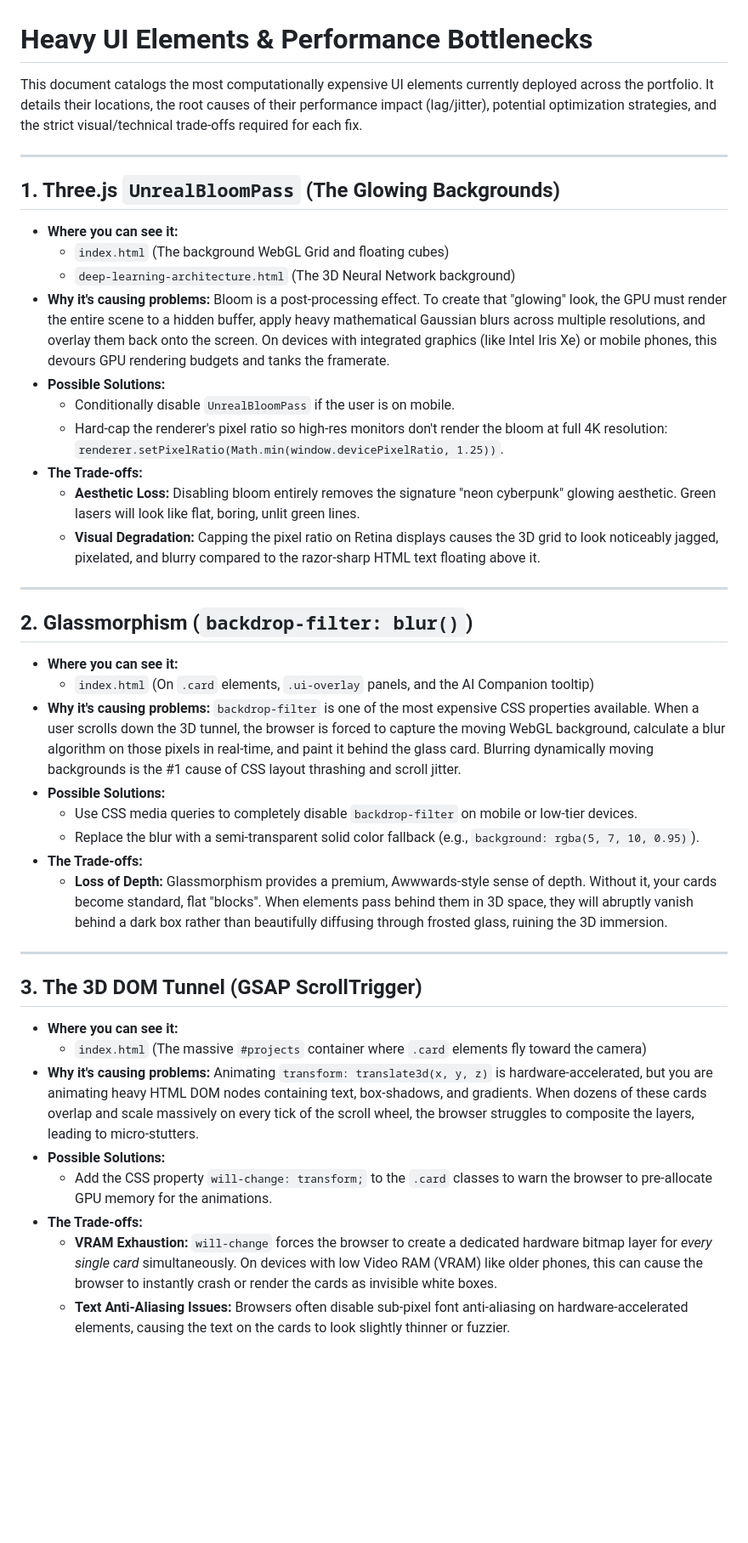
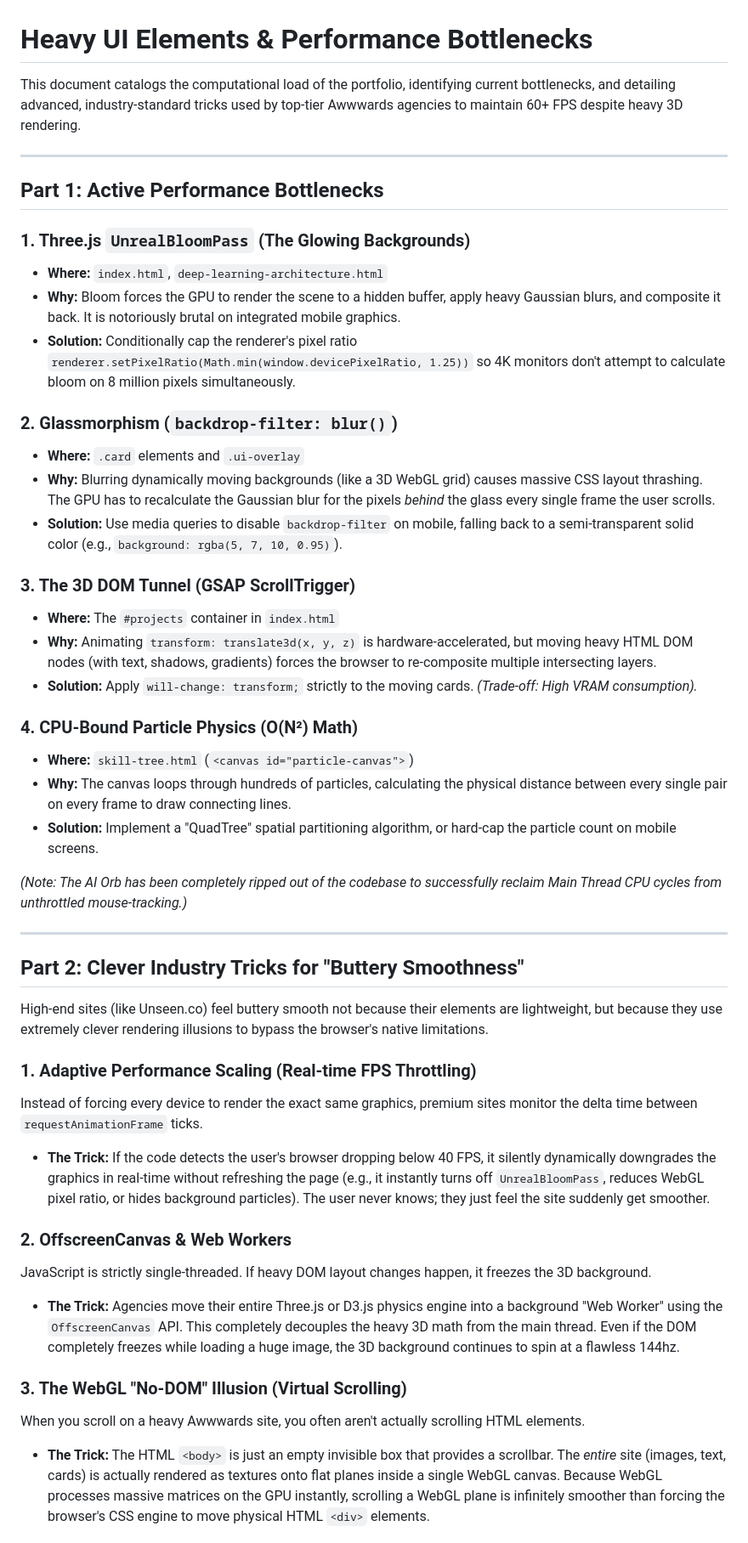
Before and after one commit to tanish-ml/tanish-ml-portfolio, a Markdown page: heavy_ui.md, the part around one of its changes. Shown at 85% size. Drawn GitHub-style; blank space fills up the shorter version.

Commit message:
Docs: Update heavy_ui.md to reflect AI orb removal and introduce advanced industry-standard optimization illusions (Web Workers, Adaptive FPS, Virtual Scrolling)

```diff
--- a/heavy_ui.md
+++ b/heavy_ui.md
@@ -1,48 +1,48 @@
 # Heavy UI Elements & Performance Bottlenecks
 
-This document catalogs the most computationally expensive UI elements currently deployed across the portfolio. It details their locations, the root causes of their performance impact (lag/jitter), potential optimization strategies, and the strict visual/technical trade-offs required for each fix.
+This document catalogs the computational load of the portfolio, identifying current bottlenecks, and detailing advanced, industry-standard tricks used by top-tier Awwwards agencies to maintain 60+ FPS despite heavy 3D rendering.
 
 ---
 
-## 1. Three.js `UnrealBloomPass` (The Glowing Backgrounds)
+## Part 1: Active Performance Bottlenecks
 
-* **Where you can see it:**
-  * `index.html` (The background WebGL Grid and floating cubes)
-  * `deep-learning-architecture.html` (The 3D Neural Network background)
-* **Why it's causing problems:**
-  Bloom is a post-processing effect. To create that "glowing" look, the GPU must render the entire scene to a hidden buffer, apply heavy mathematical Gaussian blurs across multiple resolutions, and overlay them back onto the screen. On devices with integrated graphics (like Intel Iris Xe) or mobile phones, this devours GPU rendering budgets and tanks the framerate.
-* **Possible Solutions:**
-  * Conditionally disable `UnrealBloomPass` if the user is on mobile.
-  * Hard-cap the renderer's pixel ratio so high-res monitors don't render the bloom at full 4K resolution: `renderer.setPixelRatio(Math.min(window.devicePixelRatio, 1.25))`.
-* **The Trade-offs:**
-  * **Aesthetic Loss:** Disabling bloom entirely removes the signature "neon cyberpunk" glowing aesthetic. Green lasers will look like flat, boring, unlit green lines.
-  * **Visual Degradation:** Capping the pixel ratio on Retina displays causes the 3D grid to look noticeably jagged, pixelated, and blurry compared to the razor-sharp HTML text floating above it.
+### 1. Three.js `UnrealBloomPass` (The Glowing Backgrounds)
+* **Where:** `index.html`, `deep-learning-architecture.html`
+* **Why:** Bloom forces the GPU to render the scene to a hidden buffer, apply heavy Gaussian blurs, and composite it back. It is notoriously brutal on integrated mobile graphics.
+* **Solution:** Conditionally cap the renderer's pixel ratio `renderer.setPixelRatio(Math.min(window.devicePixelRatio, 1.25))` so 4K monitors don't attempt to calculate bloom on 8 million pixels simultaneously.
+
+### 2. Glassmorphism (`backdrop-filter: blur()`)
+* **Where:** `.card` elements and `.ui-overlay`
+* **Why:** Blurring dynamically moving backgrounds (like a 3D WebGL grid) causes massive CSS layout thrashing. The GPU has to recalculate the Gaussian blur for the pixels *behind* the glass every single frame the user scrolls.
+* **Solution:** Use media queries to disable `backdrop-filter` on mobile, falling back to a semi-transparent solid color (e.g., `background: rgba(5, 7, 10, 0.95)`).
+
+### 3. The 3D DOM Tunnel (GSAP ScrollTrigger)
+* **Where:** The `#projects` container in `index.html`
+* **Why:** Animating `transform: translate3d(x, y, z)` is hardware-accelerated, but moving heavy HTML DOM nodes (with text, shadows, gradients) forces the browser to re-composite multiple intersecting layers.
+* **Solution:** Apply `will-change: transform;` strictly to the moving cards. *(Trade-off: High VRAM consumption).*
+
+### 4. CPU-Bound Particle Physics (O(N²) Math)
+* **Where:** `skill-tree.html` (`<canvas id="particle-canvas">`)
+* **Why:** The canvas loops through hundreds of particles, calculating the physical distance between every single pair on every frame to draw connecting lines.
+* **Solution:** Implement a "QuadTree" spatial partitioning algorithm, or hard-cap the particle count on mobile screens.
+
+*(Note: The AI Orb has been completely ripped out of the codebase to successfully reclaim Main Thread CPU cycles from unthrottled mouse-tracking.)*
 
 ---
 
-## 2. Glassmorphism (`backdrop-filter: blur()`)
+## Part 2: Clever Industry Tricks for "Buttery Smoothness"
 
-* **Where you can see it:**
-  * `index.html` (On `.card` elements, `.ui-overlay` panels, and the AI Companion tooltip)
-* **Why it's causing problems:**
-  `backdrop-filter` is one of the most expensive CSS properties available. When a user scrolls down the 3D tunnel, the browser is forced to capture the moving WebGL background, calculate a blur algorithm on those pixels in real-time, and paint it behind the glass card. Blurring dynamically moving backgrounds is the #1 cause of CSS layout thrashing and scroll jitter.
-* **Possible Solutions:**
-  * Use CSS media queries to completely disable `backdrop-filter` on mobile or low-tier devices.
-  * Replace the blur with a semi-transparent solid color fallback (e.g., `background: rgba(5, 7, 10, 0.95)`).
-* **The Trade-offs:**
-  * **Loss of Depth:** Glassmorphism provides a premium, Awwwards-style sense of depth. Without it, your cards become standard, flat "blocks". When elements pass behind them in 3D space, they will abruptly vanish behind a dark box rather than beautifully diffusing through frosted glass, ruining the 3D immersion.
+High-end sites (like Unseen.co) feel buttery smooth not because their elements are lightweight, but because they use extremely clever rendering illusions to bypass the browser's native limitations.
 
----
+### 1. Adaptive Performance Scaling (Real-time FPS Throttling)
+Instead of forcing every device to render the exact same graphics, premium sites monitor the delta time between `requestAnimationFrame` ticks.
+* **The Trick:** If the code detects the user's browser dropping below 40 FPS, it silently dynamically downgrades the graphics in real-time without refreshing the page (e.g., it instantly turns off `UnrealBloomPass`, reduces WebGL pixel ratio, or hides background particles). The user never knows; they just feel the site suddenly get smoother.
 
-## 3. The 3D DOM Tunnel (GSAP ScrollTrigger)
+### 2. OffscreenCanvas & Web Workers
+JavaScript is strictly single-threaded. If heavy DOM layout changes happen, it freezes the 3D background.
+* **The Trick:** Agencies move their entire Three.js or D3.js physics engine into a background "Web Worker" using the `OffscreenCanvas` API. This completely decouples the heavy 3D math from the main thread. Even if the DOM completely freezes while loading a huge image, the 3D background continues to spin at a flawless 144hz.
 
-* **Where you can see it:**
-  * `index.html` (The massive `#projects` container where `.card` elements fly toward the camera)
-* **Why it's causing problems:**
-  Animating `transform: translate3d(x, y, z)` is hardware-accelerated, but you are animating heavy HTML DOM nodes containing text, box-shadows, and gradients. When dozens of these cards overlap and scale massively on every tick of the scroll wheel, the browser struggles to composite the layers, leading to micro-stutters.
-* **Possible Solutions:**
-  * Add the CSS property `will-change: transform;` to the `.card` classes to warn the browser to pre-allocate GPU memory for the animations.
-* **The Trade-offs:**
-  * **VRAM Exhaustion:** `will-change` forces the browser to create a dedicated hardware bitmap layer for *every single card* simultaneously. On devices with low Video RAM (VRAM) like older phones, this can cause the browser to instantly crash or render the cards as invisible white boxes.
-  * **Text Anti-Aliasing Issues:** Browsers often disable sub-pixel font anti-aliasing on hardware-accelerated elements, causing the text on the cards to look slightly thinner or fuzzier.
+### 3. The WebGL "No-DOM" Illusion (Virtual Scrolling)
+When you scroll on a heavy Awwwards site, you often aren't actually scrolling HTML elements.
+* **The Trick:** The HTML `<body>` is just an empty invisible box that provides a scrollbar. The *entire* site (images, text, cards) is actually rendered as textures onto flat planes inside a single WebGL canvas. Because WebGL processes massive matrices on the GPU instantly, scrolling a WebGL plane is infinitely smoother than forcing the browser's CSS engine to move physical HTML `<div>` elements.
 
```
Also changed, not shown: other parts of heavy_ui.md (+5 -26 lines).
